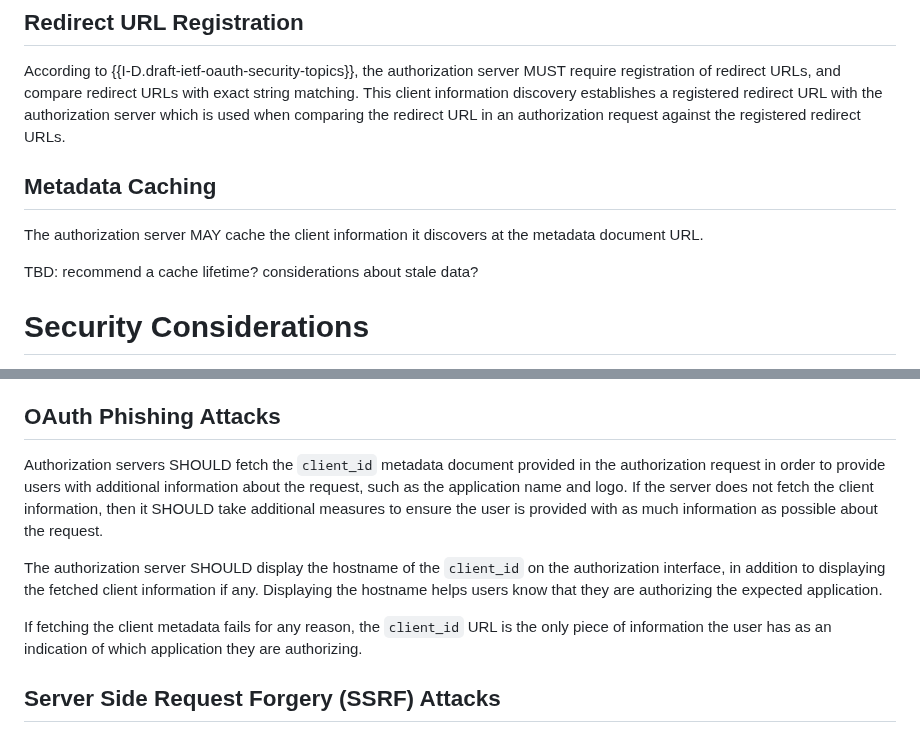
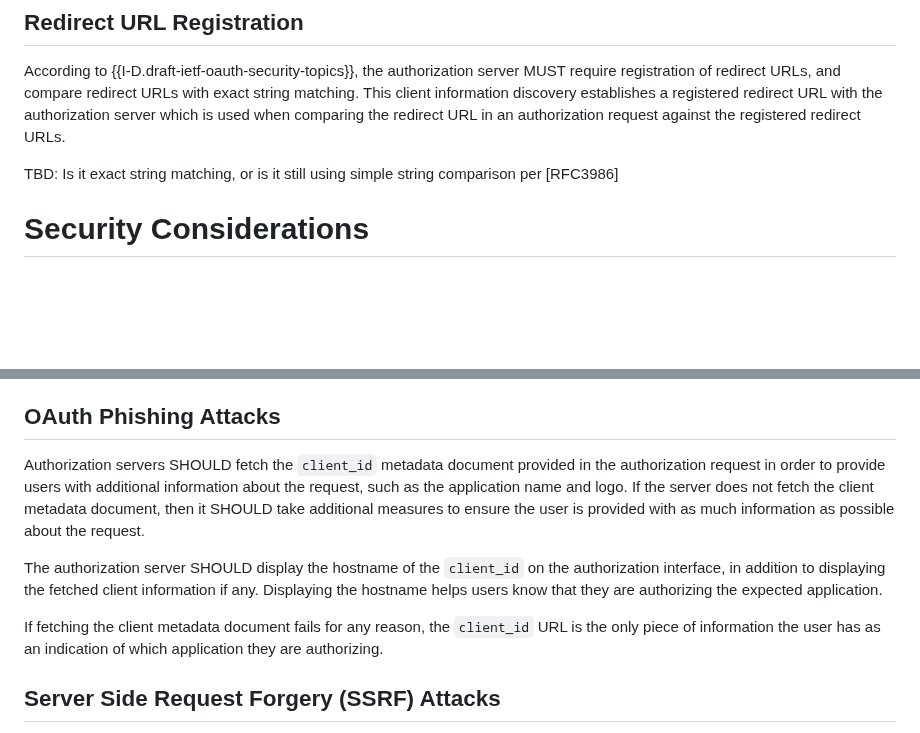
Before and after one commit to aaronpk/draft-parecki-oauth-client-id-metadata-document, a Markdown page: draft-parecki-oauth-client-id-metadata-document.md, 2 parts joined by grey strips. Rendered like a GitHub page; blank space fills up the shorter version.

```diff
--- a/draft-parecki-oauth-client-id-metadata-document.md
+++ b/draft-parecki-oauth-client-id-metadata-document.md
@@ -116,13 +145,7 @@ registered redirect URL with the authorization server which is used when
 comparing the redirect URL in an authorization request against the registered
 redirect URLs.
 
-
-## Metadata Caching
-
-The authorization server MAY cache the client information it discovers at the
-metadata document URL.
-
-TBD: recommend a cache lifetime? considerations about stale data?
+TBD: Is it exact string matching, or is it still using simple string comparison per [RFC3986]
 
 
 # Security Considerations
@@ -151,11 +174,11 @@ the authorization server MUST include client authentication of the registered ty
 
 ## OAuth Phishing Attacks
 
-Authorization servers SHOULD fetch the `client_id` metadata document provided in the authorization request in order to provide users with additional information about the request, such as the application name and logo. If the server does not fetch the client information, then it SHOULD take additional measures to ensure the user is provided with as much information as possible about the request.
+Authorization servers SHOULD fetch the `client_id` metadata document provided in the authorization request in order to provide users with additional information about the request, such as the application name and logo. If the server does not fetch the client metadata document, then it SHOULD take additional measures to ensure the user is provided with as much information as possible about the request.
 
 The authorization server SHOULD display the hostname of the `client_id` on the authorization interface, in addition to displaying the fetched client information if any. Displaying the hostname helps users know that they are authorizing the expected application.
 
-If fetching the client metadata fails for any reason, the `client_id` URL is the only piece of information the user has as an indication of which application they are authorizing.
+If fetching the client metadata document fails for any reason, the `client_id` URL is the only piece of information the user has as an indication of which application they are authorizing.
 
 
 ## Server Side Request Forgery (SSRF) Attacks
```
Also changed, not shown: other parts of draft-parecki-oauth-client-id-metadata-document.md (+54 -25 lines).
